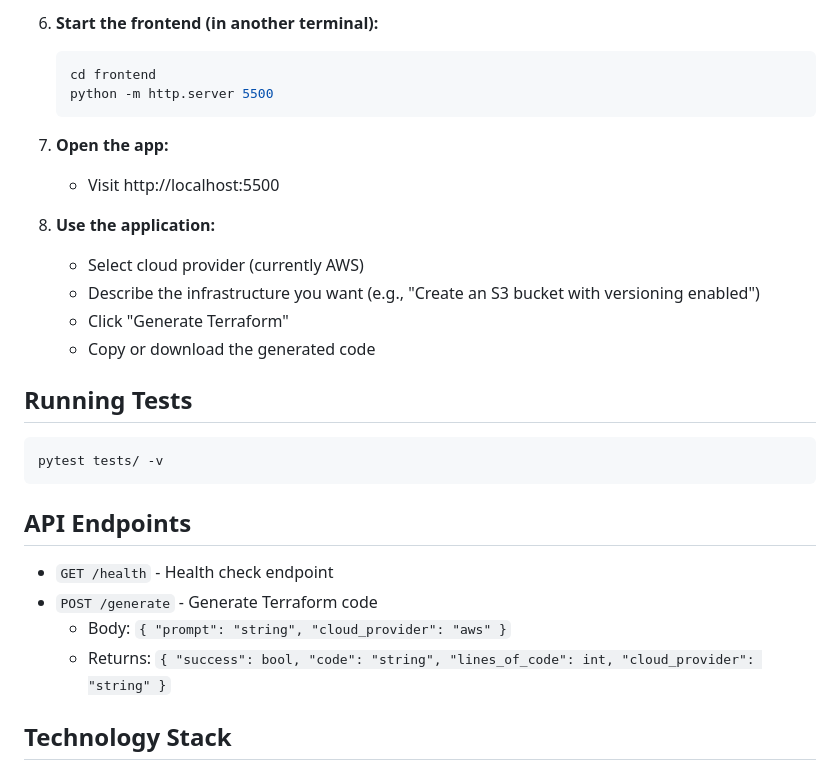
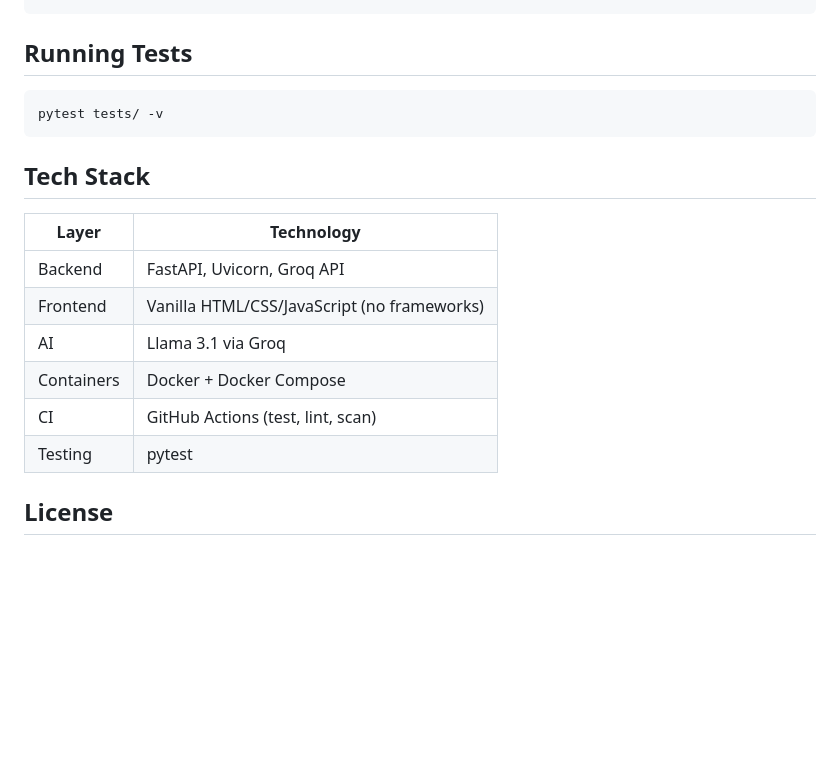
Before and after one commit to koriaryan1432/terraform-ai-assistant, a Markdown page: README.md, the part around one of its changes. GitHub-like rendering; blank space fills up the shorter version.

````diff
--- a/README.md
+++ b/README.md
@@ -101,17 +107,3 @@ terraform-ai-assistant/
-6. **Start the frontend (in another terminal):**
-   ```bash
-   cd frontend
-   python -m http.server 5500
-   ```
-
-7. **Open the app:**
-   - Visit http://localhost:5500
-
-3. **Use the application:**
-   - Select cloud provider (currently AWS)
-   - Describe the infrastructure you want (e.g., "Create an S3 bucket with versioning enabled")
-   - Click "Generate Terraform"
-   - Copy or download the generated code
 
 ## Running Tests
 
@@ -119,12 +111,16 @@ terraform-ai-assistant/
 pytest tests/ -v
 ```
 
-## API Endpoints
+## Tech Stack
 
-- `GET /health` - Health check endpoint
-- `POST /generate` - Generate Terraform code
-  - Body: `{ "prompt": "string", "cloud_provider": "aws" }`
-  - Returns: `{ "success": bool, "code": "string", "lines_of_code": int, "cloud_provider": "string" }`
+| Layer | Technology |
+|-------|-----------|
+| Backend | FastAPI, Uvicorn, Groq API |
+| Frontend | Vanilla HTML/CSS/JavaScript (no frameworks) |
+| AI | Llama 3.1 via Groq |
+| Containers | Docker + Docker Compose |
+| CI | GitHub Actions (test, lint, scan) |
+| Testing | pytest |
 
-## Technology Stack
+## License
 
````
Also changed, not shown: other parts of README.md (+98 -104 lines).
